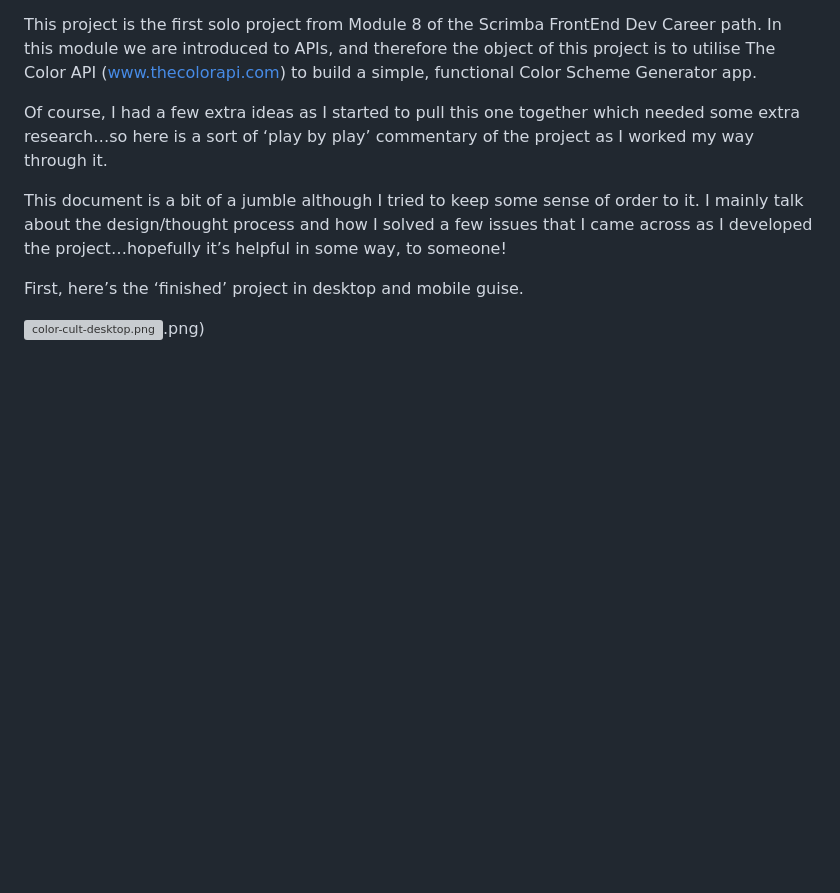
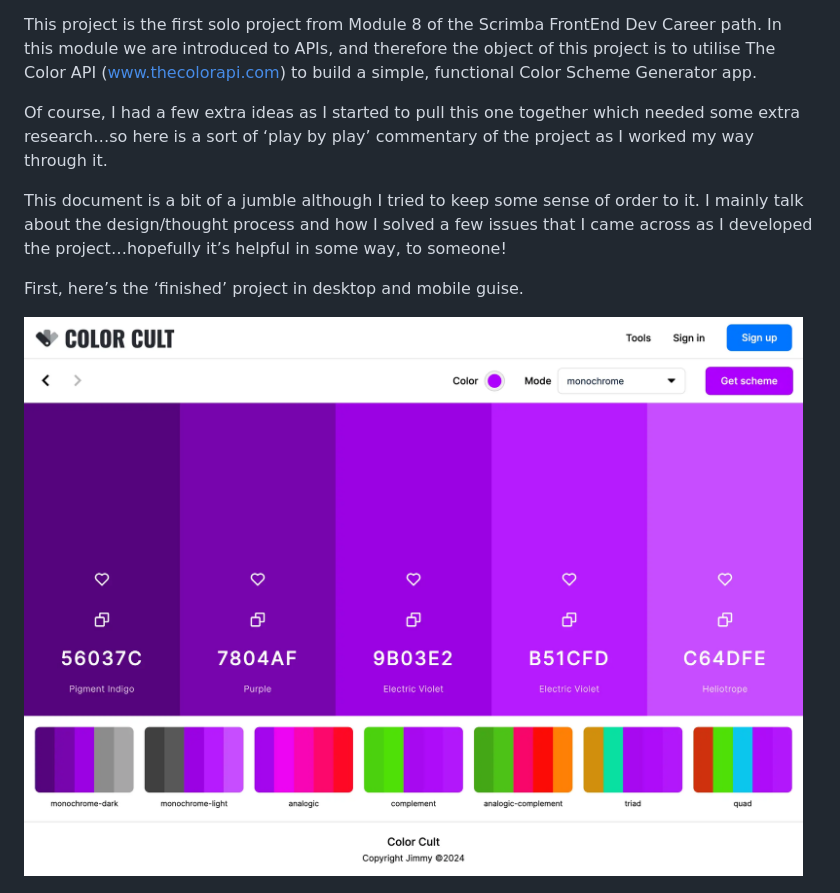
Before and after one commit to jimmyroot/scrimba-m8-color-picker, a Markdown page: README.md, the part around the change. GitHub-like rendering; blank space fills up the shorter version; grey boxes are pictures that could not be loaded.

Commit message:
Tweaked readme

```diff
--- a/README.md
+++ b/README.md
@@ -10,7 +10,7 @@ This document is a bit of a jumble although I tried to keep some sense of order
 
 First, here’s the ‘finished’ project in desktop and mobile guise.
 
-![color-cult-desktop.png](/images/).png)
+![color-cult-desktop.png](/images/color-cult-desktop.png)
 
 ![color-cult-mobile.png](/images/color-cult-mobile.png)
 
```
